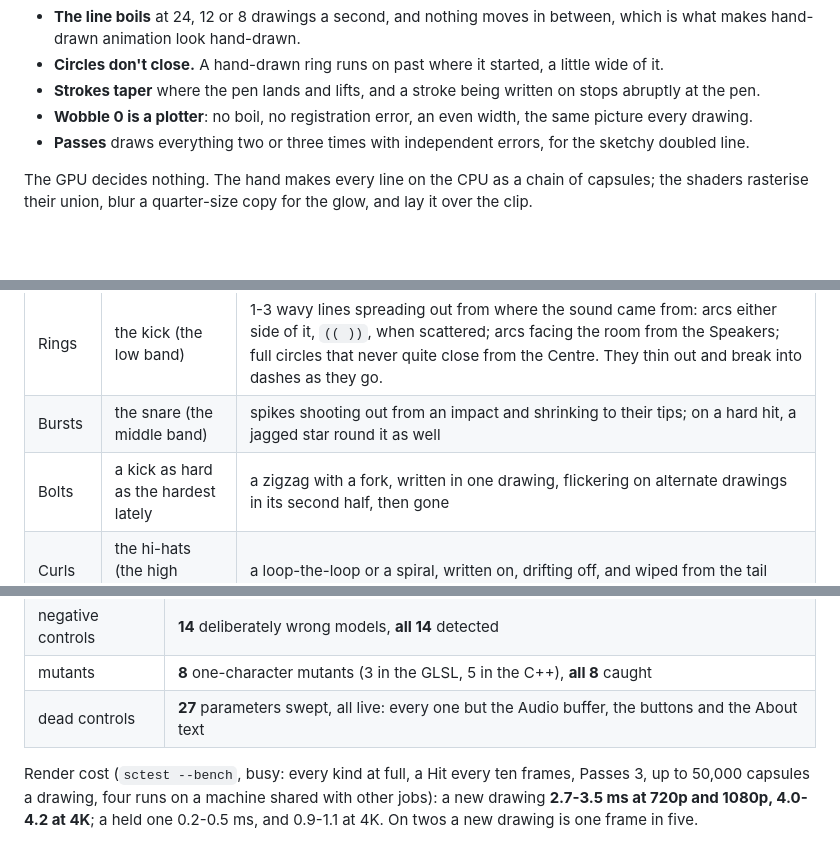
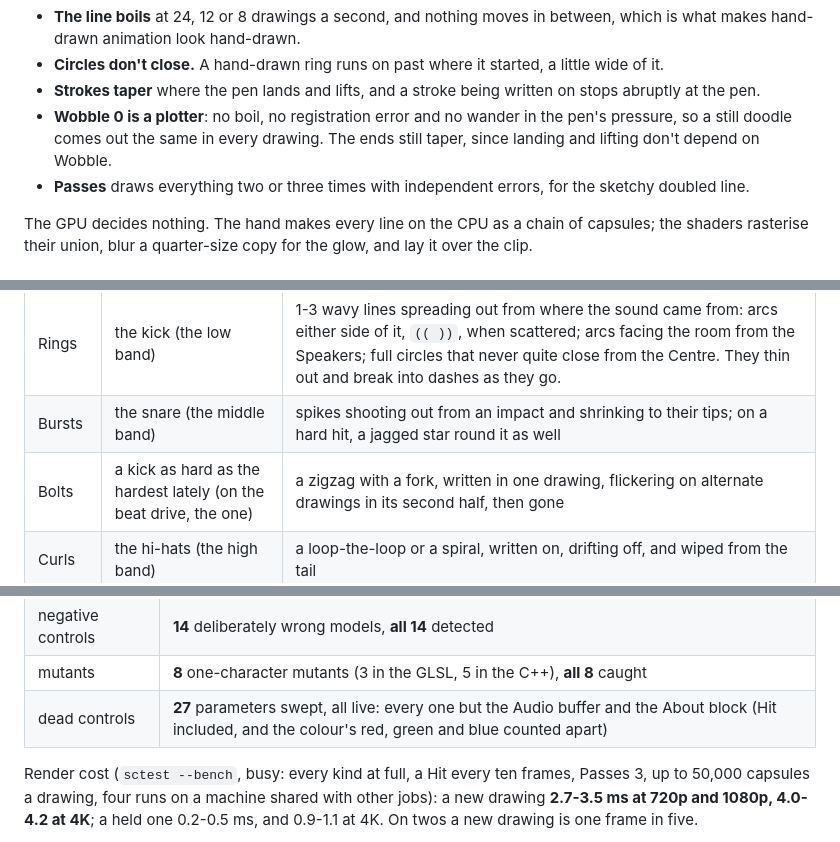
Before and after one commit to stoatworks-labs/scrawl, a Markdown page: README.md, 3 parts joined by grey strips. Drawn GitHub-style; blank space fills up the shorter version.

```diff
--- a/README.md
+++ b/README.md
@@ -54,8 +57,9 @@ the picture included. That's the whole look, and the rest falls out of it:
   it.
 - **Strokes taper** where the pen lands and lifts, and a stroke being written on stops
   abruptly at the pen.
-- **Wobble 0 is a plotter**: no boil, no registration error, an even width, the same
-  picture every drawing.
+- **Wobble 0 is a plotter**: no boil, no registration error and no wander in the pen's
+  pressure, so a still doodle comes out the same in every drawing. The ends still taper,
+  since landing and lifting don't depend on Wobble.
 - **Passes** draws everything two or three times with independent errors, for the sketchy
   doubled line.
 
@@ -69,7 +73,7 @@ clip.
 | --- | --- | --- |
 | Rings | the kick (the low band) | 1-3 wavy lines spreading out from where the sound came from: arcs either side of it, `(( ))`, when scattered; arcs facing the room from the Speakers; full circles that never quite close from the Centre. They thin out and break into dashes as they go. |
 | Bursts | the snare (the middle band) | spikes shooting out from an impact and shrinking to their tips; on a hard hit, a jagged star round it as well |
-| Bolts | a kick as hard as the hardest lately | a zigzag with a fork, written in one drawing, flickering on alternate drawings in its second half, then gone |
+| Bolts | a kick as hard as the hardest lately (on the beat drive, the one) | a zigzag with a fork, written in one drawing, flickering on alternate drawings in its second half, then gone |
 | Curls | the hi-hats (the high band) | a loop-the-loop or a spiral, written on, drifting off, and wiped from the tail |
 | Wave | always, while there's sound | a line across the frame whose wiggle is the spectrum: six sines, the bass a slow swell and the top a fast fizz |
 
@@ -149,7 +172,7 @@ What's measured, on this Mac:
 | second rasteriser | every picture check above passes again on Apple's software renderer |
 | negative controls | **14** deliberately wrong models, **all 14** detected |
 | mutants | **8** one-character mutants (3 in the GLSL, 5 in the C++), **all 8** caught |
-| dead controls | **27** parameters swept, all live: every one but the Audio buffer, the buttons and the About text |
+| dead controls | **27** parameters swept, all live: every one but the Audio buffer and the About block (Hit included, and the colour's red, green and blue counted apart) |
 
 Render cost (`sctest --bench`, busy: every kind at full, a Hit every ten frames, Passes 3,
 up to 50,000 capsules a drawing, four runs on a machine shared with other jobs): a new
```
Also changed, not shown: other parts of README.md (+35 -13 lines), AGENTS.md (+29 -12 lines), CLAUDE.md (+19 -6 lines).
